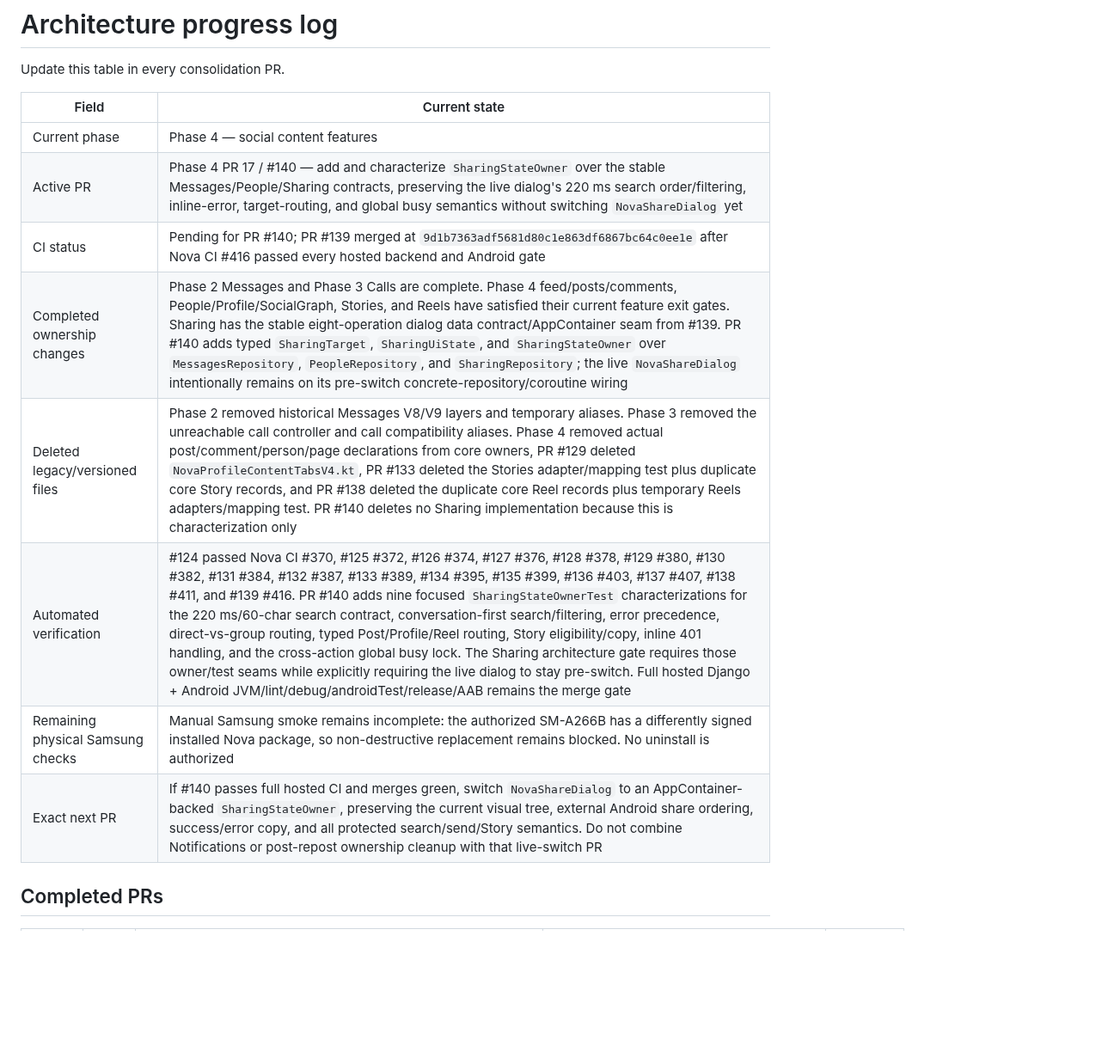
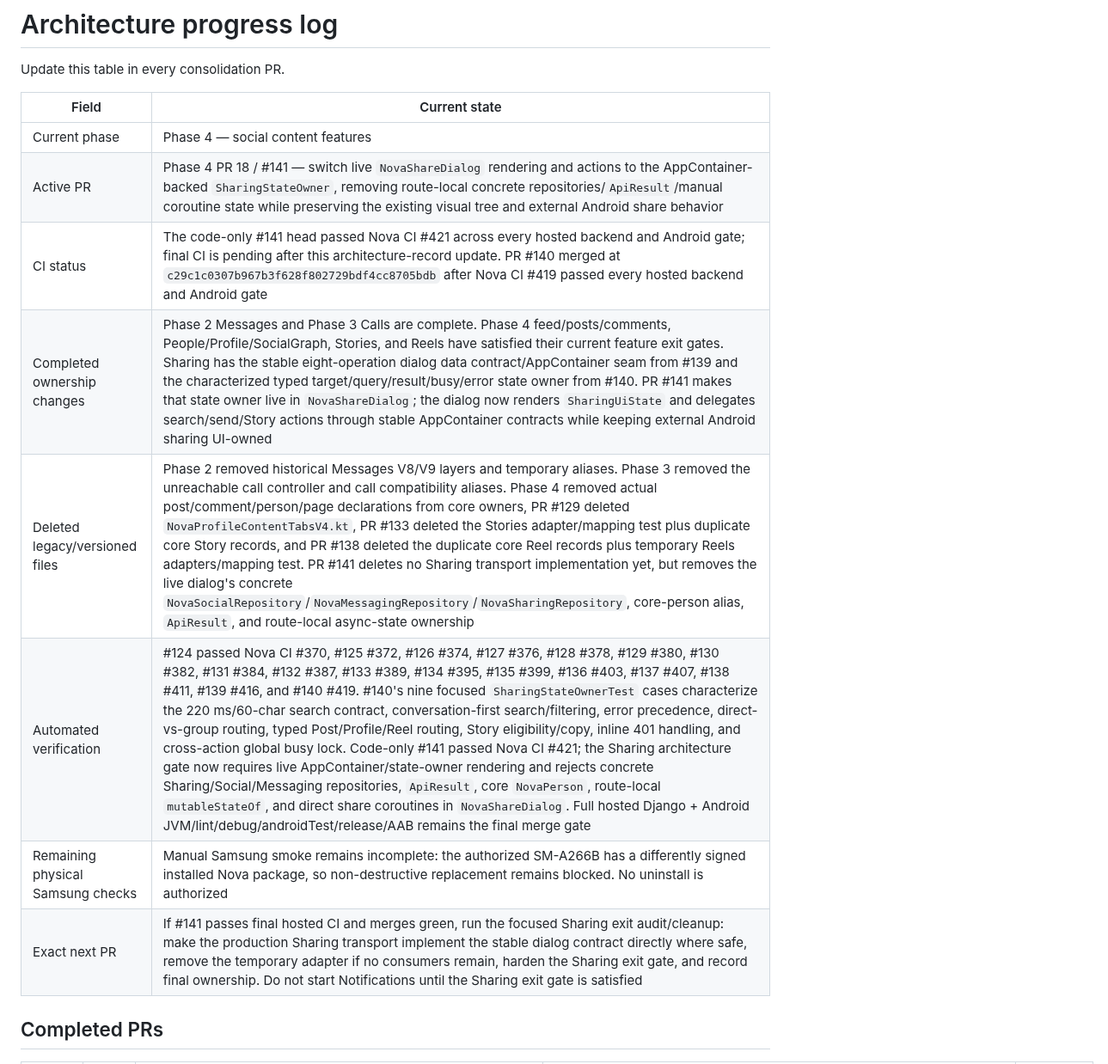
Before and after one commit to omarkhair-labs/nova, a Markdown page: docs/architecture/PROGRESS.md, the part around one of its changes. Shown at 86% size. Rendered like a GitHub page; blank space fills up the shorter version.

Commit message:
Record Sharing live-switch progress

```diff
--- a/docs/architecture/PROGRESS.md
+++ b/docs/architecture/PROGRESS.md
@@ -5,13 +5,13 @@ Update this table in every consolidation PR.
 | Field | Current state |
 |---|---|
 | Current phase | Phase 4 — social content features |
-| Active PR | Phase 4 PR 17 / #140 — add and characterize `SharingStateOwner` over the stable Messages/People/Sharing contracts, preserving the live dialog's 220 ms search order/filtering, inline-error, target-routing, and global busy semantics without switching `NovaShareDialog` yet |
-| CI status | Pending for PR #140; PR #139 merged at `9d1b7363adf5681d80c1e863df6867bc64c0ee1e` after Nova CI #416 passed every hosted backend and Android gate |
-| Completed ownership changes | Phase 2 Messages and Phase 3 Calls are complete. Phase 4 feed/posts/comments, People/Profile/SocialGraph, Stories, and Reels have satisfied their current feature exit gates. Sharing has the stable eight-operation dialog data contract/AppContainer seam from #139. PR #140 adds typed `SharingTarget`, `SharingUiState`, and `SharingStateOwner` over `MessagesRepository`, `PeopleRepository`, and `SharingRepository`; the live `NovaShareDialog` intentionally remains on its pre-switch concrete-repository/coroutine wiring |
-| Deleted legacy/versioned files | Phase 2 removed historical Messages V8/V9 layers and temporary aliases. Phase 3 removed the unreachable call controller and call compatibility aliases. Phase 4 removed actual post/comment/person/page declarations from core owners, PR #129 deleted `NovaProfileContentTabsV4.kt`, PR #133 deleted the Stories adapter/mapping test plus duplicate core Story records, and PR #138 deleted the duplicate core Reel records plus temporary Reels adapters/mapping test. PR #140 deletes no Sharing implementation because this is characterization only |
-| Automated verification | #124 passed Nova CI #370, #125 #372, #126 #374, #127 #376, #128 #378, #129 #380, #130 #382, #131 #384, #132 #387, #133 #389, #134 #395, #135 #399, #136 #403, #137 #407, #138 #411, and #139 #416. PR #140 adds nine focused `SharingStateOwnerTest` characterizations for the 220 ms/60-char search contract, conversation-first search/filtering, error precedence, direct-vs-group routing, typed Post/Profile/Reel routing, Story eligibility/copy, inline 401 handling, and the cross-action global busy lock. The Sharing architecture gate requires those owner/test seams while explicitly requiring the live dialog to stay pre-switch. Full hosted Django + Android JVM/lint/debug/androidTest/release/AAB remains the merge gate |
+| Active PR | Phase 4 PR 18 / #141 — switch live `NovaShareDialog` rendering and actions to the AppContainer-backed `SharingStateOwner`, removing route-local concrete repositories/`ApiResult`/manual coroutine state while preserving the existing visual tree and external Android share behavior |
+| CI status | The code-only #141 head passed Nova CI #421 across every hosted backend and Android gate; final CI is pending after this architecture-record update. PR #140 merged at `c29c1c0307b967b3f628f802729bdf4cc8705bdb` after Nova CI #419 passed every hosted backend and Android gate |
+| Completed ownership changes | Phase 2 Messages and Phase 3 Calls are complete. Phase 4 feed/posts/comments, People/Profile/SocialGraph, Stories, and Reels have satisfied their current feature exit gates. Sharing has the stable eight-operation dialog data contract/AppContainer seam from #139 and the characterized typed target/query/result/busy/error state owner from #140. PR #141 makes that state owner live in `NovaShareDialog`; the dialog now renders `SharingUiState` and delegates search/send/Story actions through stable AppContainer contracts while keeping external Android sharing UI-owned |
+| Deleted legacy/versioned files | Phase 2 removed historical Messages V8/V9 layers and temporary aliases. Phase 3 removed the unreachable call controller and call compatibility aliases. Phase 4 removed actual post/comment/person/page declarations from core owners, PR #129 deleted `NovaProfileContentTabsV4.kt`, PR #133 deleted the Stories adapter/mapping test plus duplicate core Story records, and PR #138 deleted the duplicate core Reel records plus temporary Reels adapters/mapping test. PR #141 deletes no Sharing transport implementation yet, but removes the live dialog's concrete `NovaSocialRepository`/`NovaMessagingRepository`/`NovaSharingRepository`, core-person alias, `ApiResult`, and route-local async-state ownership |
+| Automated verification | #124 passed Nova CI #370, #125 #372, #126 #374, #127 #376, #128 #378, #129 #380, #130 #382, #131 #384, #132 #387, #133 #389, #134 #395, #135 #399, #136 #403, #137 #407, #138 #411, #139 #416, and #140 #419. #140's nine focused `SharingStateOwnerTest` cases characterize the 220 ms/60-char search contract, conversation-first search/filtering, error precedence, direct-vs-group routing, typed Post/Profile/Reel routing, Story eligibility/copy, inline 401 handling, and cross-action global busy lock. Code-only #141 passed Nova CI #421; the Sharing architecture gate now requires live AppContainer/state-owner rendering and rejects concrete Sharing/Social/Messaging repositories, `ApiResult`, core `NovaPerson`, route-local `mutableStateOf`, and direct share coroutines in `NovaShareDialog`. Full hosted Django + Android JVM/lint/debug/androidTest/release/AAB remains the final merge gate |
 | Remaining physical Samsung checks | Manual Samsung smoke remains incomplete: the authorized SM-A266B has a differently signed installed Nova package, so non-destructive replacement remains blocked. No uninstall is authorized |
-| Exact next PR | If #140 passes full hosted CI and merges green, switch `NovaShareDialog` to an AppContainer-backed `SharingStateOwner`, preserving the current visual tree, external Android share ordering, success/error copy, and all protected search/send/Story semantics. Do not combine Notifications or post-repost ownership cleanup with that live-switch PR |
+| Exact next PR | If #141 passes final hosted CI and merges green, run the focused Sharing exit audit/cleanup: make the production Sharing transport implement the stable dialog contract directly where safe, remove the temporary adapter if no consumers remain, harden the Sharing exit gate, and record final ownership. Do not start Notifications until the Sharing exit gate is satisfied |
 
 ## Completed PRs
 
```
Also changed, not shown: other parts of docs/architecture/PROGRESS.md (+2 -1 lines).
